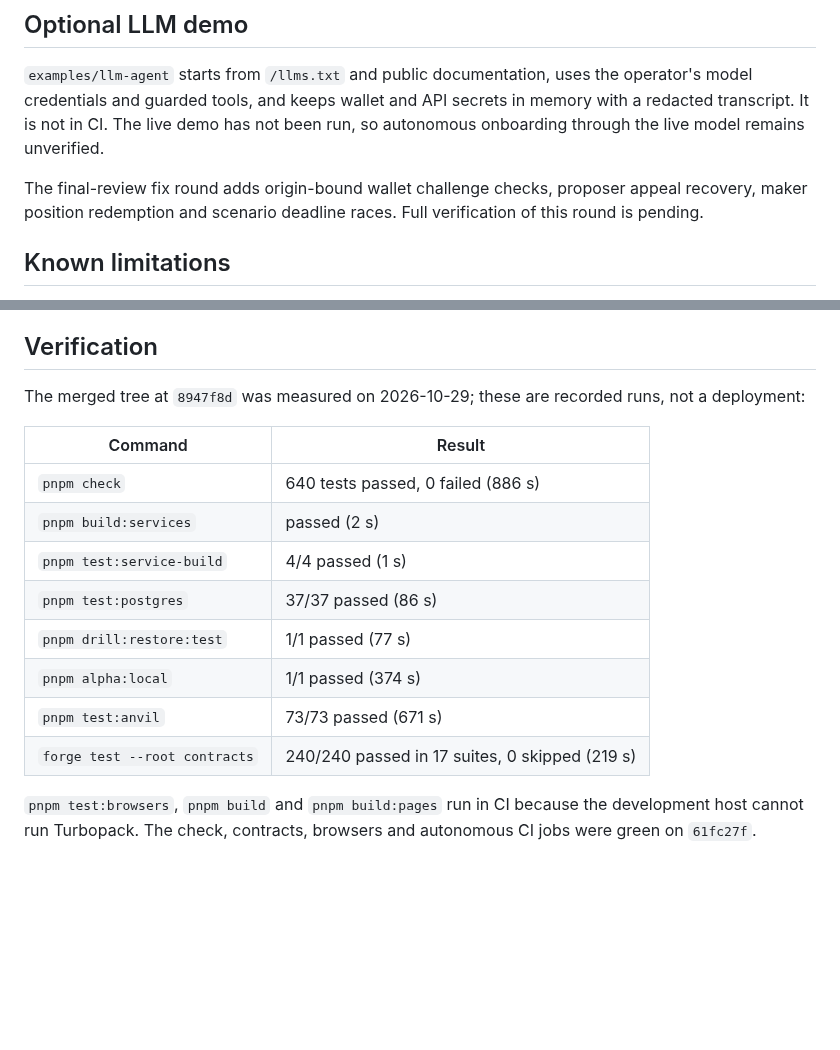
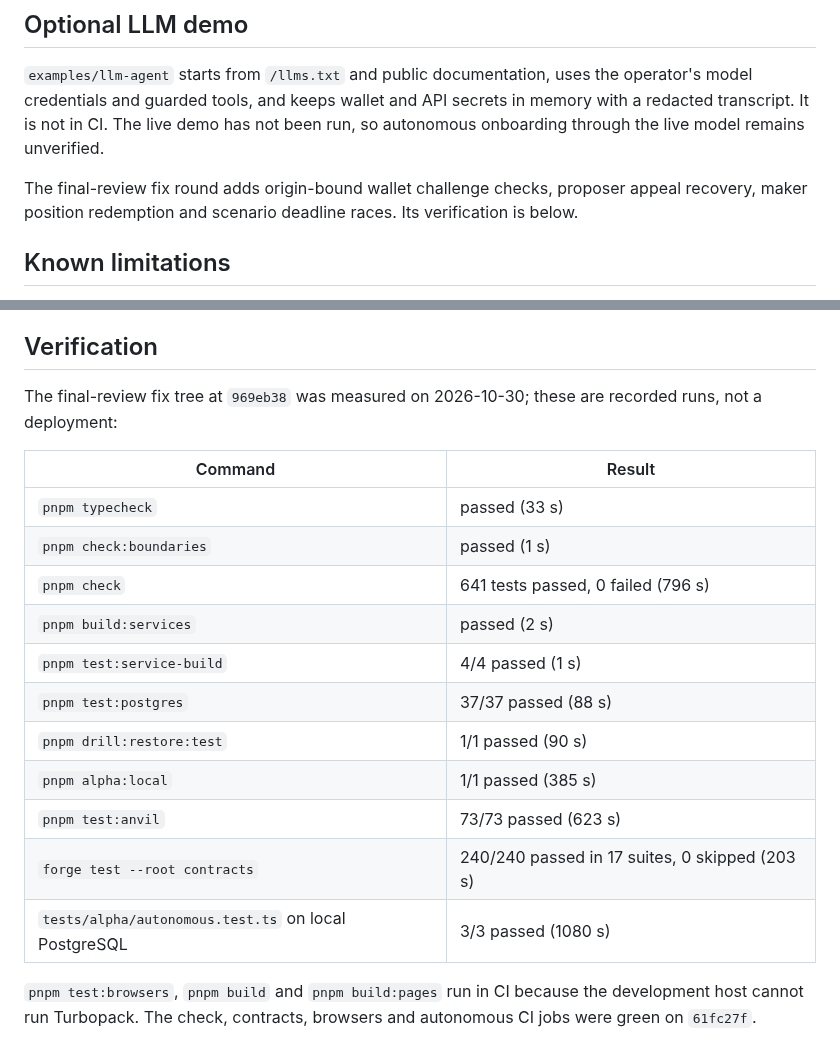
Before and after one commit to Blink-Markets/blinkmarket, a Markdown page: docs/P3_REFERENCE_AGENTS.md, 2 parts joined by grey strips. GitHub-like rendering; blank space fills up the shorter version.

```diff
--- a/docs/P3_REFERENCE_AGENTS.md
+++ b/docs/P3_REFERENCE_AGENTS.md
@@ -39,7 +39,7 @@ The roster has 14 agents: two creators, two makers, two traders, one forecaster,
 
 `examples/llm-agent` starts from `/llms.txt` and public documentation, uses the operator's model credentials and guarded tools, and keeps wallet and API secrets in memory with a redacted transcript. It is not in CI. The live demo has not been run, so autonomous onboarding through the live model remains unverified.
 
-The final-review fix round adds origin-bound wallet challenge checks, proposer appeal recovery, maker position redemption and scenario deadline races. Full verification of this round is pending.
+The final-review fix round adds origin-bound wallet challenge checks, proposer appeal recovery, maker position redemption and scenario deadline races. Its verification is below.
 
 ## Known limitations
 
@@ -52,18 +52,21 @@ The final-review fix round adds origin-bound wallet challenge checks, proposer a
 
 ## Verification
 
-The merged tree at `8947f8d` was measured on 2026-10-29; these are recorded runs, not a deployment:
+The final-review fix tree at `969eb38` was measured on 2026-10-30; these are recorded runs, not a deployment:
 
 | Command | Result |
 | --- | --- |
-| `pnpm check` | 640 tests passed, 0 failed (886 s) |
+| `pnpm typecheck` | passed (33 s) |
+| `pnpm check:boundaries` | passed (1 s) |
+| `pnpm check` | 641 tests passed, 0 failed (796 s) |
 | `pnpm build:services` | passed (2 s) |
 | `pnpm test:service-build` | 4/4 passed (1 s) |
-| `pnpm test:postgres` | 37/37 passed (86 s) |
-| `pnpm drill:restore:test` | 1/1 passed (77 s) |
-| `pnpm alpha:local` | 1/1 passed (374 s) |
-| `pnpm test:anvil` | 73/73 passed (671 s) |
-| `forge test --root contracts` | 240/240 passed in 17 suites, 0 skipped (219 s) |
+| `pnpm test:postgres` | 37/37 passed (88 s) |
+| `pnpm drill:restore:test` | 1/1 passed (90 s) |
+| `pnpm alpha:local` | 1/1 passed (385 s) |
+| `pnpm test:anvil` | 73/73 passed (623 s) |
+| `forge test --root contracts` | 240/240 passed in 17 suites, 0 skipped (203 s) |
+| `tests/alpha/autonomous.test.ts` on local PostgreSQL | 3/3 passed (1080 s) |
 
 `pnpm test:browsers`, `pnpm build` and `pnpm build:pages` run in CI because the development host cannot run Turbopack. The check, contracts, browsers and autonomous CI jobs were green on `61fc27f`.
 
```
Also changed, not shown: docs/P3_AGENTS_PROGRESS.md (+1 -1 lines).
